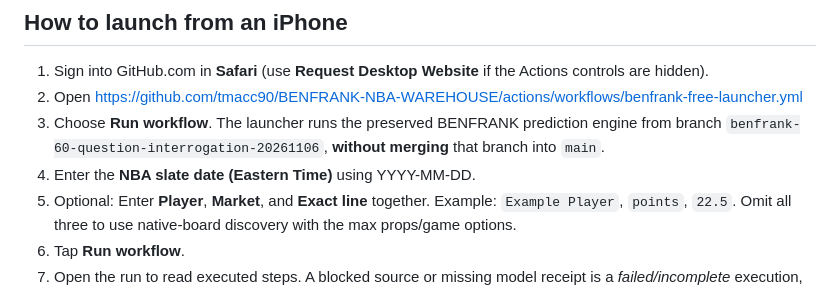
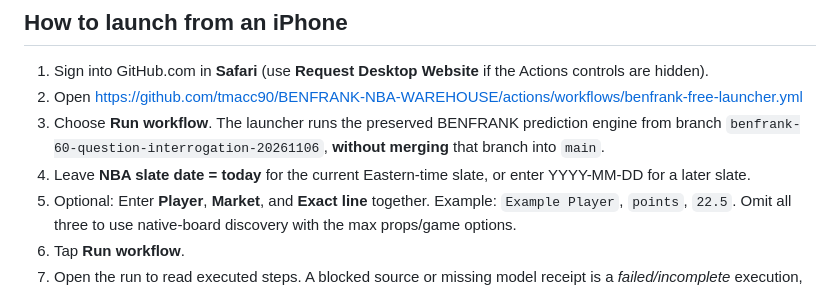
Before and after one commit to tmacc90/BENFRANK-NBA-WAREHOUSE, a Markdown page: mobile/FREE_RUN.md, the part around the change. Drawn GitHub-style.

Commit message:
Clarify one-tap today default in zero-cost mobile instructions

```diff
--- a/mobile/FREE_RUN.md
+++ b/mobile/FREE_RUN.md
@@ -8,7 +8,7 @@ The existing Python engine runs inside a standard GitHub-hosted `ubuntu-latest`
 1. Sign into GitHub.com in **Safari** (use **Request Desktop Website** if the Actions controls are hidden).
 2. Open https://github.com/tmacc90/BENFRANK-NBA-WAREHOUSE/actions/workflows/benfrank-free-launcher.yml
 3. Choose **Run workflow**. The launcher runs the preserved BENFRANK prediction engine from branch `benfrank-60-question-interrogation-20261106`, **without merging** that branch into `main`.
-4. Enter the **NBA slate date (Eastern Time)** using YYYY-MM-DD.
+4. Leave **NBA slate date = today** for the current Eastern-time slate, or enter YYYY-MM-DD for a later slate.
 5. Optional: Enter **Player**, **Market**, and **Exact line** together. Example: `Example Player`, `points`, `22.5`. Omit all three to use native-board discovery with the max props/game options.
 6. Tap **Run workflow**.
 7. Open the run to read executed steps. A blocked source or missing model receipt is a *failed/incomplete* execution, not a successful prediction.
```
